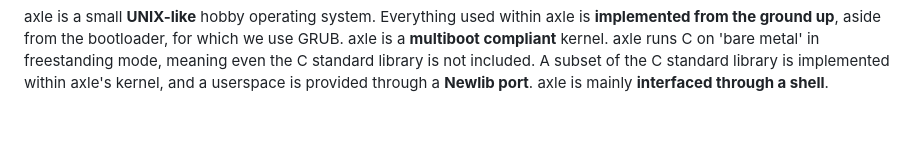
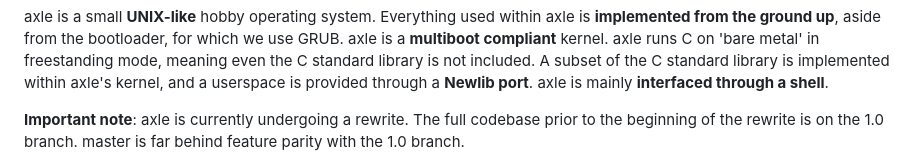
Before and after one commit to codyd51/axle, a Markdown page: README.md, the part around the change. Drawn GitHub-style; blank space fills up the shorter version.

Commit message:
add note to README that axle is undergoing a rewrite

```diff
--- a/README.md
+++ b/README.md
@@ -3,6 +3,8 @@
 <p align="center"><img src="screenshots/boot.png"></p>
 
 axle is a small **UNIX-like** hobby operating system. Everything used within axle is **implemented from the ground up**, aside from the bootloader, for which we use GRUB. axle is a **multiboot compliant** kernel. axle runs C on 'bare metal' in freestanding mode, meaning even the C standard library is not included. A subset of the C standard library is implemented within axle's kernel, and a userspace is provided through a **Newlib port**. axle is mainly **interfaced through a shell**.
+
+**Important note**: axle is currently undergoing a rewrite. The full codebase prior to the beginning of the rewrite is on the 1.0 branch. master is far behind feature parity with the 1.0 branch.
 
 <p align="center"><img src="screenshots/startup.png"></p>
 
```
Also changed, not shown: screenshots/help.png (added).
